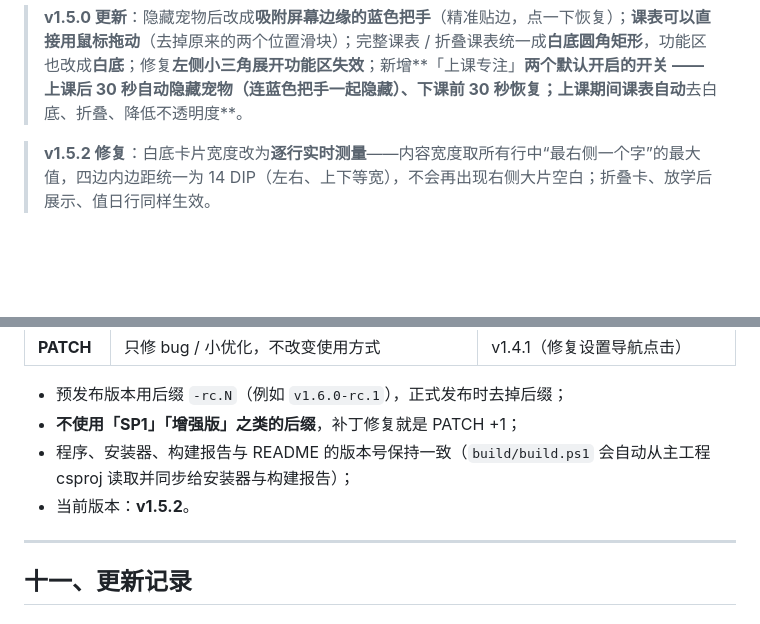
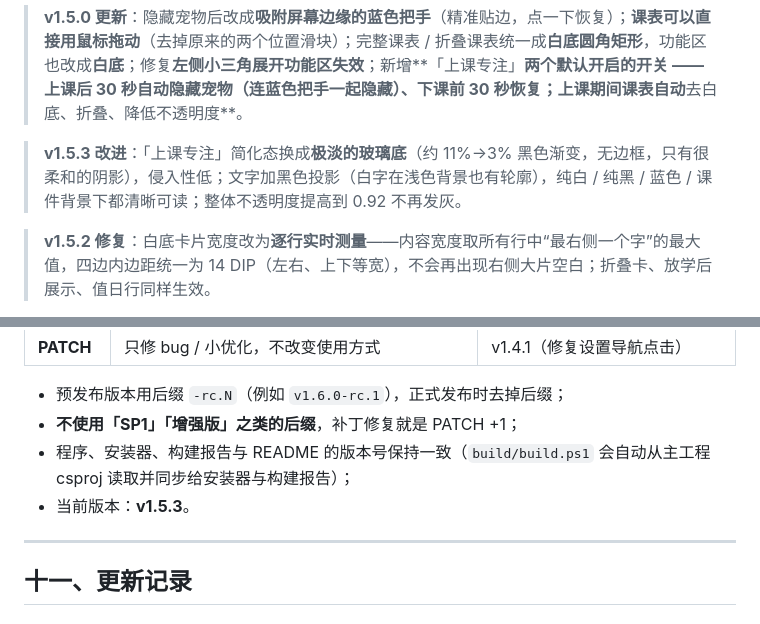
Before and after one commit to winter-QB/banji, a Markdown page: README.md, 2 parts joined by grey strips. Rendered like a GitHub page; blank space fills up the shorter version.

```diff
--- a/README.md
+++ b/README.md
@@ -13,6 +13,8 @@
 
 
 > **v1.5.0 更新**：隐藏宠物后改成**吸附屏幕边缘的蓝色把手**（精准贴边，点一下恢复）；**课表可以直接用鼠标拖动**（去掉原来的两个位置滑块）；完整课表 / 折叠课表统一成**白底圆角矩形**，功能区也改成**白底**；修复**左侧小三角展开功能区失效**；新增**「上课专注」**两个默认开启的开关 —— 上课后 30 秒自动隐藏宠物（连蓝色把手一起隐藏）、下课前 30 秒恢复；上课期间课表自动**去白底、折叠、降低不透明度**。
+
+> **v1.5.3 改进**：「上课专注」简化态换成**极淡的玻璃底**（约 11%→3% 黑色渐变，无边框，只有很柔和的阴影），侵入性低；文字加黑色投影（白字在浅色背景也有轮廓），纯白 / 纯黑 / 蓝色 / 课件背景下都清晰可读；整体不透明度提高到 0.92 不再发灰。
 
 > **v1.5.2 修复**：白底卡片宽度改为**逐行实时测量**——内容宽度取所有行中“最右侧一个字”的最大值，四边内边距统一为 14 DIP（左右、上下等宽），不会再出现右侧大片空白；折叠卡、放学后展示、值日行同样生效。
 
@@ -1153,7 +1155,7 @@ python build\gen_templates.py
 - 预发布版本用后缀 `-rc.N`（例如 `v1.6.0-rc.1`），正式发布时去掉后缀；
 - **不使用「SP1」「增强版」之类的后缀**，补丁修复就是 PATCH +1；
 - 程序、安装器、构建报告与 README 的版本号保持一致（`build/build.ps1` 会自动从主工程 csproj 读取并同步给安装器与构建报告）；
-- 当前版本：**v1.5.2**。
+- 当前版本：**v1.5.3**。
 
 ---
 
```
Also changed, not shown: other parts of README.md (+6 -6 lines), RELEASE_NOTES-v1.5.3.md (added, +30 -0 lines), assets/screenshots/app-pet-focus-dark.png (added), assets/screenshots/app-pet-focus.png, 5 other files.
